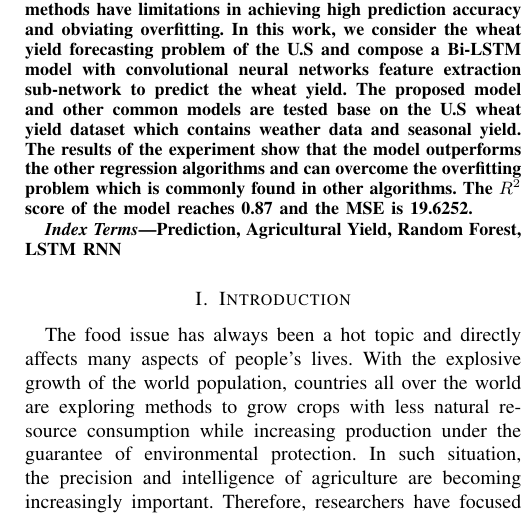
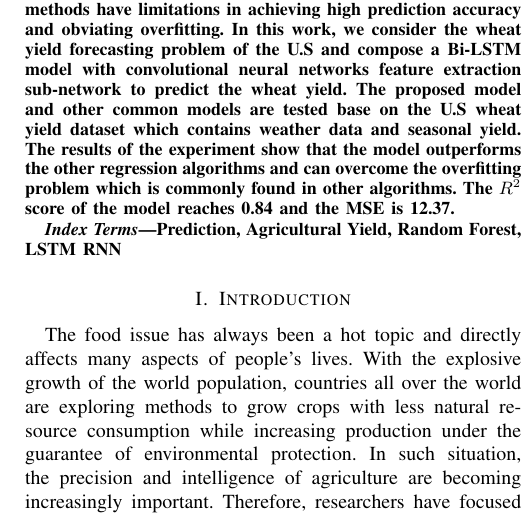
Before and after one commit to aoba98/bishe, a LaTeX paper (Latex/conference_101719.tex): part of one column of page 1 of 6, cut so that both start at the same text. Compiled offline with pdfLaTeX; a missing font is replaced by an installed copy or a similar font; a LaTeX package or settings file that is missing is left out.

Commit message:
final paper update

```diff
--- a/Latex/conference_101719.tex
+++ b/Latex/conference_101719.tex
@@ -56,7 +56,7 @@ hanksliu@uestc.edu.cn}
   However, existing methods have limitations in achieving high prediction accuracy and obviating overfitting.
   In this work, we consider the wheat yield forecasting problem of the U.S and compose a Bi-LSTM model with convolutional neural networks feature extraction sub-network to predict the wheat yield.
   The proposed model and other common models are tested base on the U.S wheat yield dataset which contains weather data and seasonal yield.
-  The results of the experiment show that the model outperforms the other regression algorithms and can overcome the overfitting problem which is commonly found in other algorithms. The $R^2$ score of the model reaches 0.87 and the MSE is 19.6252.
+  The results of the experiment show that the model outperforms the other regression algorithms and can overcome the overfitting problem which is commonly found in other algorithms. The $R^2$ score of the model reaches 0.84 and the MSE is 12.37.
   % TODO: 最终的结果需要检查
 \end{abstract}
 
```
Also changed, not shown: Latex/conference_101719.pdf, Latex/figures/new_arch.pdf.
